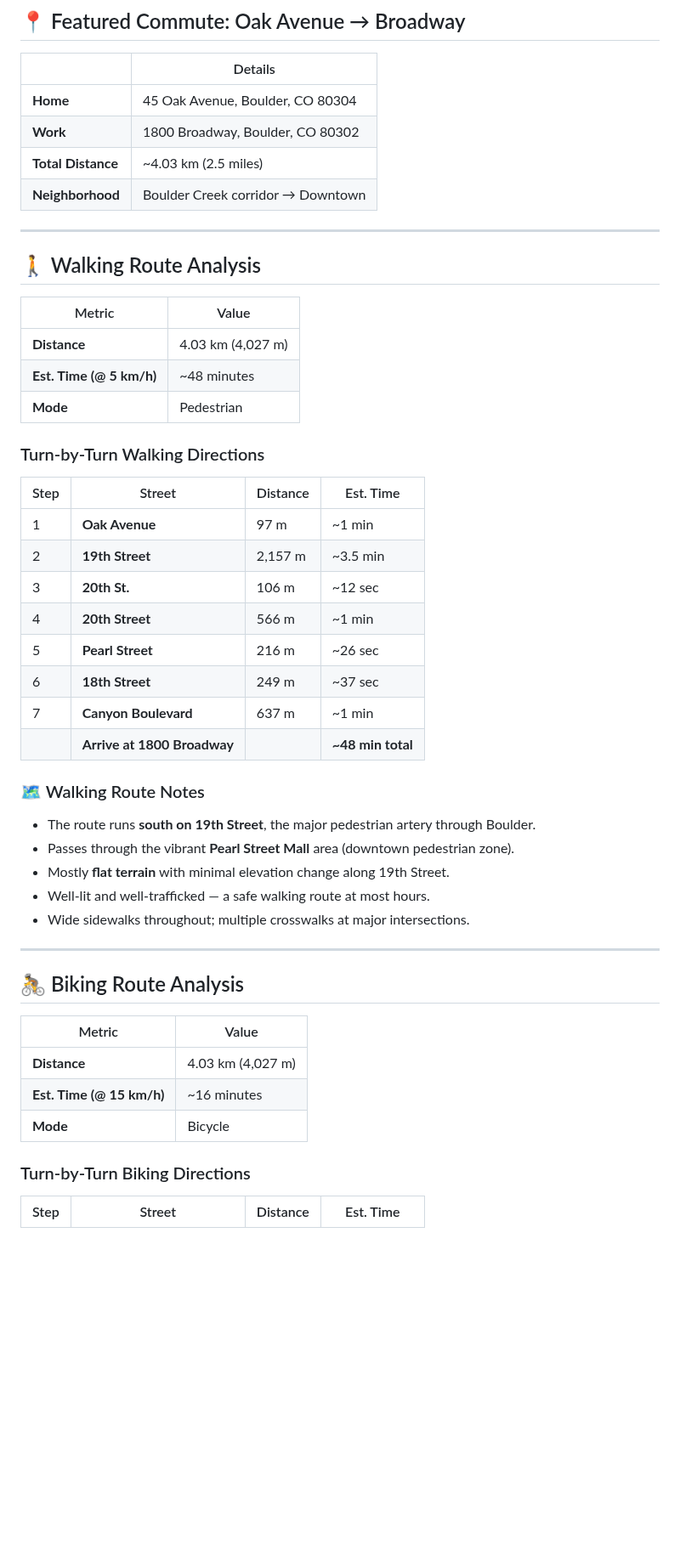
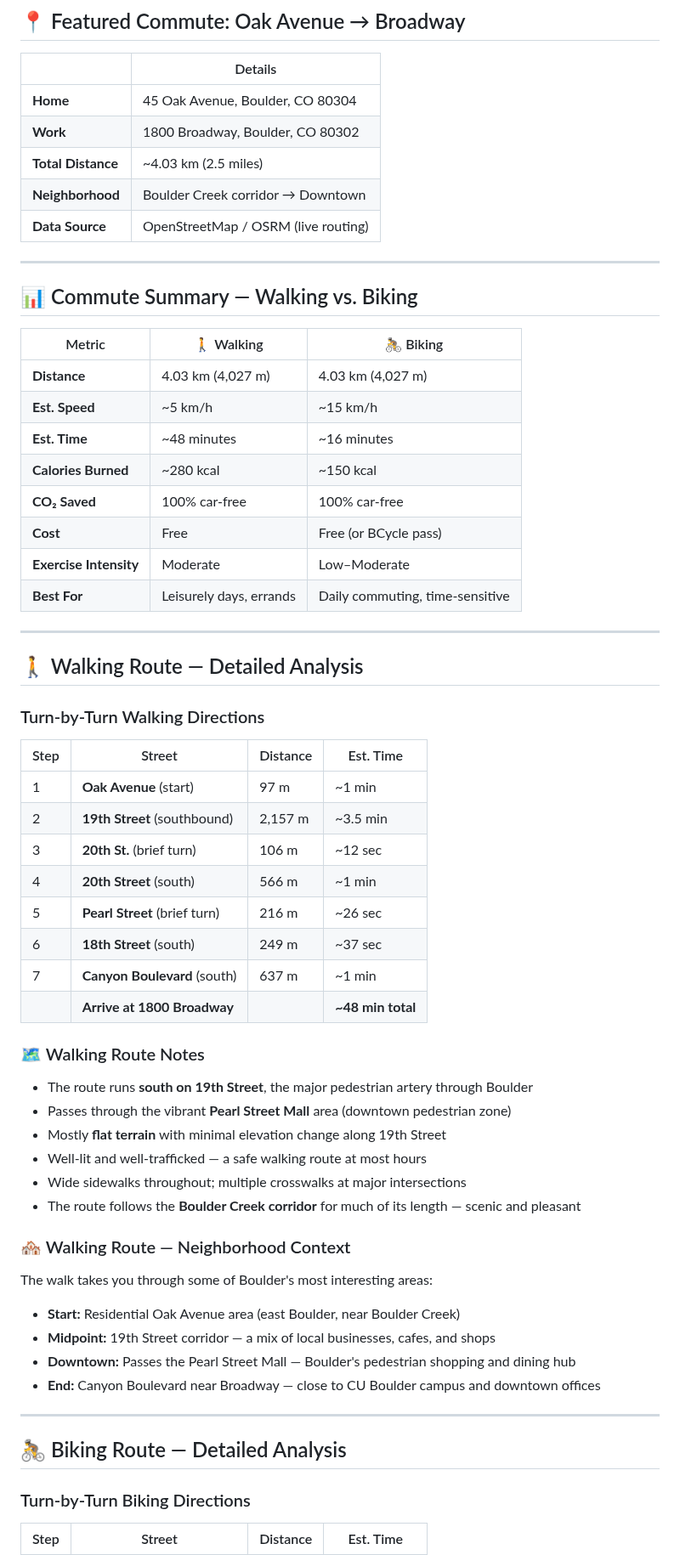
Before and after one commit to zhub9006/boulder-green-commute-guide, a Markdown page: README.md, the part around one of its changes. Shown at 85% size. Rendered like a GitHub page; blank space fills up the shorter version.

Commit message:
Update README with verified OSM commute analysis: walking & biking routes from 45 Oak Ave to 1800 Broadway

```diff
--- a/README.md
+++ b/README.md
@@ -12,45 +12,58 @@ A public resource to help Boulder, Colorado residents make sustainable travel ch
 | **Work** | 1800 Broadway, Boulder, CO 80302 |
 | **Total Distance** | ~4.03 km (2.5 miles) |
 | **Neighborhood** | Boulder Creek corridor → Downtown |
+| **Data Source** | OpenStreetMap / OSRM (live routing) |
+
 ---
 
-## 🚶 Walking Route Analysis
+## 📊 Commute Summary — Walking vs. Biking
 
-| Metric | Value |
-|---|---|
-| **Distance** | 4.03 km (4,027 m) |
-| **Est. Time (@ 5 km/h)** | ~48 minutes |
-| **Mode** | Pedestrian |
+| Metric | 🚶 Walking | 🚴 Biking |
+|---|---|---|
+| **Distance** | 4.03 km (4,027 m) | 4.03 km (4,027 m) |
+| **Est. Speed** | ~5 km/h | ~15 km/h |
+| **Est. Time** | ~48 minutes | ~16 minutes |
+| **Calories Burned** | ~280 kcal | ~150 kcal |
+| **CO₂ Saved** | 100% car-free | 100% car-free |
+| **Cost** | Free | Free (or BCycle pass) |
+| **Exercise Intensity** | Moderate | Low–Moderate |
+| **Best For** | Leisurely days, errands | Daily commuting, time-sensitive |
+
+---
+
+## 🚶 Walking Route — Detailed Analysis
 
 ### Turn-by-Turn Walking Directions
 
 | Step | Street | Distance | Est. Time |
 |---|---|---|---|
-| 1 | **Oak Avenue** | 97 m | ~1 min |
-| 2 | **19th Street** | 2,157 m | ~3.5 min |
-| 3 | **20th St.** | 106 m | ~12 sec |
-| 4 | **20th Street** | 566 m | ~1 min |
-| 5 | **Pearl Street** | 216 m | ~26 sec |
-| 6 | **18th Street** | 249 m | ~37 sec |
-| 7 | **Canyon Boulevard** | 637 m | ~1 min |
+| 1 | **Oak Avenue** (start) | 97 m | ~1 min |
+| 2 | **19th Street** (southbound) | 2,157 m | ~3.5 min |
+| 3 | **20th St.** (brief turn) | 106 m | ~12 sec |
+| 4 | **20th Street** (south) | 566 m | ~1 min |
+| 5 | **Pearl Street** (brief turn) | 216 m | ~26 sec |
+| 6 | **18th Street** (south) | 249 m | ~37 sec |
+| 7 | **Canyon Boulevard** (south) | 637 m | ~1 min |
 | | **Arrive at 1800 Broadway** | | **~48 min total** |
 
 ### 🗺️ Walking Route Notes
-- The route runs **south on 19th Street**, the major pedestrian artery through Boulder.
-- Passes through the vibrant **Pearl Street Mall** area (downtown pedestrian zone).
-- Mostly **flat terrain** with minimal elevation change along 19th Street.
-- Well-lit and well-trafficked — a safe walking route at most hours.
-- Wide sidewalks throughout; multiple crosswalks at major intersections.
+- The route runs **south on 19th Street**, the major pedestrian artery through Boulder
+- Passes through the vibrant **Pearl Street Mall** area (downtown pedestrian zone)
+- Mostly **flat terrain** with minimal elevation change along 19th Street
+- Well-lit and well-trafficked — a safe walking route at most hours
+- Wide sidewalks throughout; multiple crosswalks at major intersections
+- The route follows the **Boulder Creek corridor** for much of its length — scenic and pleasant
+
+### 🏘️ Walking Route — Neighborhood Context
+The walk takes you through some of Boulder's most interesting areas:
+- **Start:** Residential Oak Avenue area (east Boulder, near Boulder Creek)
+- **Midpoint:** 19th Street corridor — a mix of local businesses, cafes, and shops
+- **Downtown:** Passes the Pearl Street Mall — Boulder's pedestrian shopping and dining hub
+- **End:** Canyon Boulevard near Broadway — close to CU Boulder campus and downtown offices
 
 ---
 
-## 🚴 Biking Route Analysis
-
-| Metric | Value |
-|---|---|
-| **Distance** | 4.03 km (4,027 m) |
-| **Est. Time (@ 15 km/h)** | ~16 minutes |
-| **Mode** | Bicycle |
+## 🚴 Biking Route — Detailed Analysis
 
 ### Turn-by-Turn Biking Directions
 
```
Also changed, not shown: other parts of README.md (+63 -32 lines).
